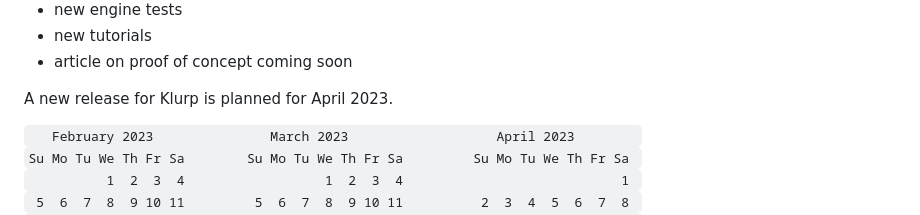
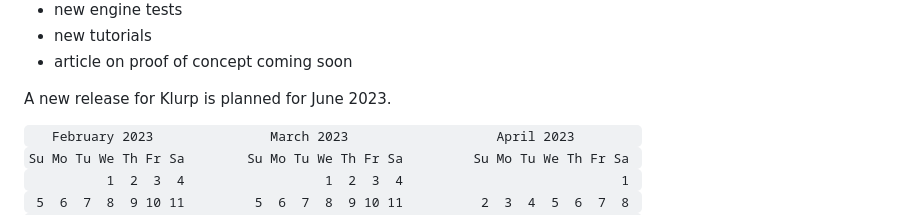
Before and after one commit to handyc/klurp, a Markdown page: README.md, the part around the change. Drawn GitHub-style.

Commit message:
new version planned June

```diff
--- a/README.md
+++ b/README.md
@@ -33,7 +33,7 @@ Klurp is undergoing major changes right now as we continue to process new materi
 - new tutorials
 - article on proof of concept coming soon
 
-A new release for Klurp is planned for April 2023.
+A new release for Klurp is planned for June 2023.
 
 ``    February 2023               March 2023                   April 2023         ``
 `` Su Mo Tu We Th Fr Sa        Su Mo Tu We Th Fr Sa         Su Mo Tu We Th Fr Sa  ``
```
